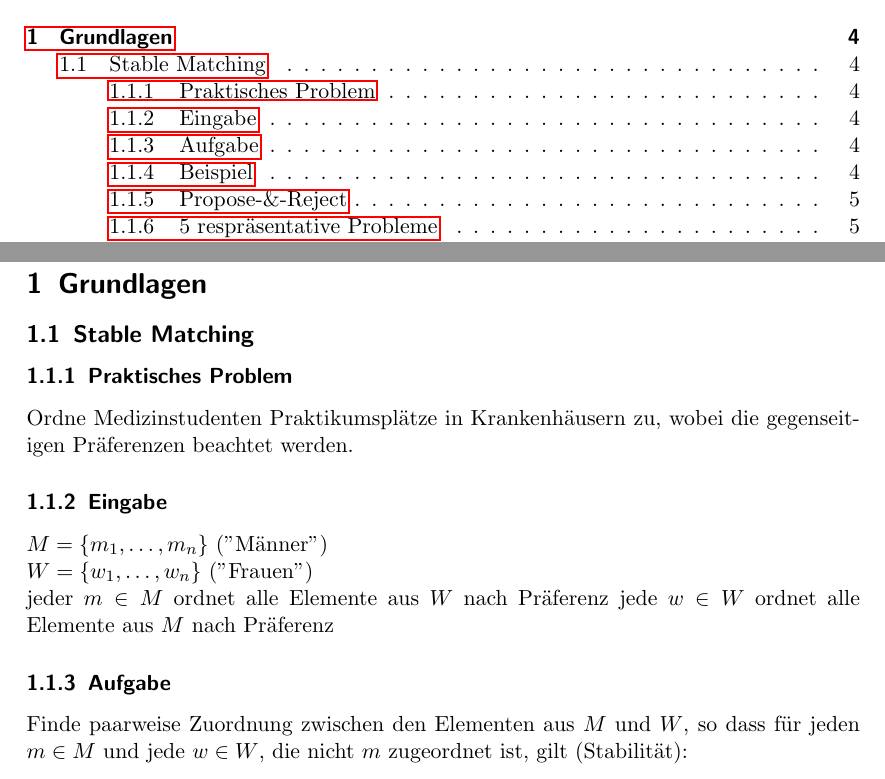
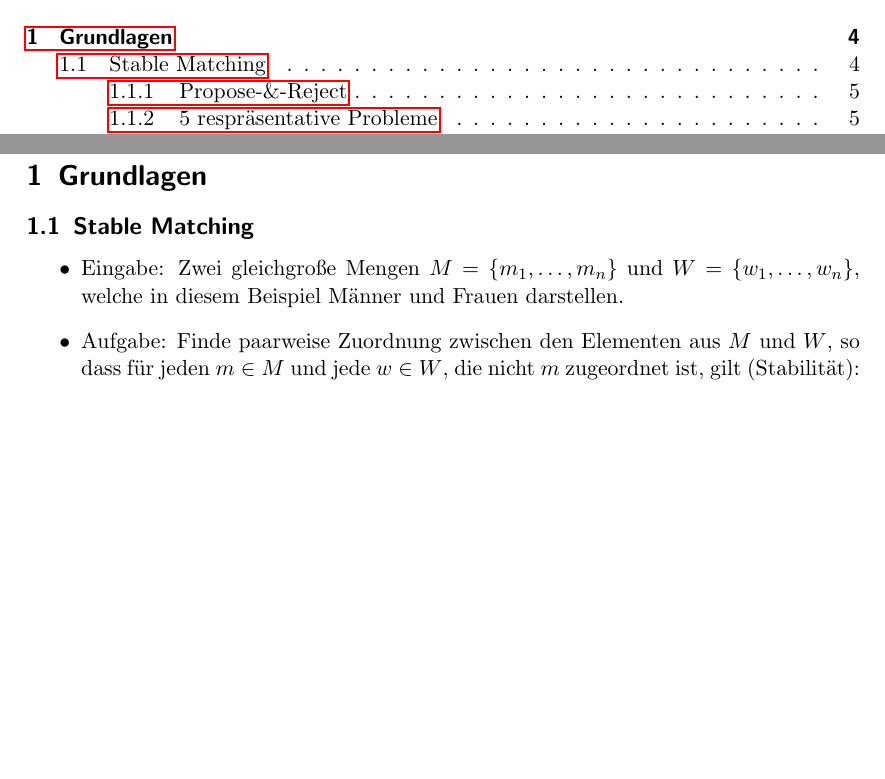
Before and after one commit to Thames1990/Semester-Zusammenfassungen, a LaTeX document (9. Semester/Effiziente Algorithmen/effi.tex): two parts of pages 2 and 4 of 21, joined at a grey line, cut so that both start at the same text, the shorter picture padded with empty space. The pictures show the PDF file 9. Semester/Effiziente Algorithmen/effi.pdf that the author committed with the source.

Commit message:
Redundanz verringern

```diff
--- a/9. Semester/Effiziente Algorithmen/effi.tex
+++ b/9. Semester/Effiziente Algorithmen/effi.tex
@@ -27,17 +27,5 @@
 
 \subsection{Stable Matching}
 
-\subsubsection{Praktisches Problem}
-
-Ordne Medizinstudenten Praktikumsplätze in Krankenhäusern zu, wobei die gegenseitigen Präferenzen beachtet werden.
-
-\subsubsection{Eingabe}
-
-$ M = \{ m_1,\ldots,m_n \} $ (''Männer'') \\
-$ W = \{ w_1,\ldots,w_n \} $ (''Frauen'') \\
-jeder $ m \in M $ ordnet alle Elemente aus $ W $ nach Präferenz
-jede $ w \in W $ ordnet alle Elemente aus $ M $ nach Präferenz
-
-\subsubsection{Aufgabe}
-
-Finde paarweise Zuordnung zwischen den Elementen aus $ M $ und $ W $, so dass für jeden $ m \in M $ und jede $ w \in W $, die nicht $ m $ zugeordnet ist, gilt (Stabilität):
+\begin{itemize}
+	\item Eingabe: Zwei gleichgroße Mengen $ M = \{ m_1,\ldots,m_n \} $ und $ W = \{ w_1,\ldots,w_n \} $, welche in diesem Beispiel Männer und Frauen darstellen.
```
Also changed, not shown: 9. Semester/Effiziente Algorithmen/effi.pdf, 9. Semester/Effiziente Algorithmen/effi.tex (7 more changed lines). Lines whose indentation alone changed are shown as unchanged.
